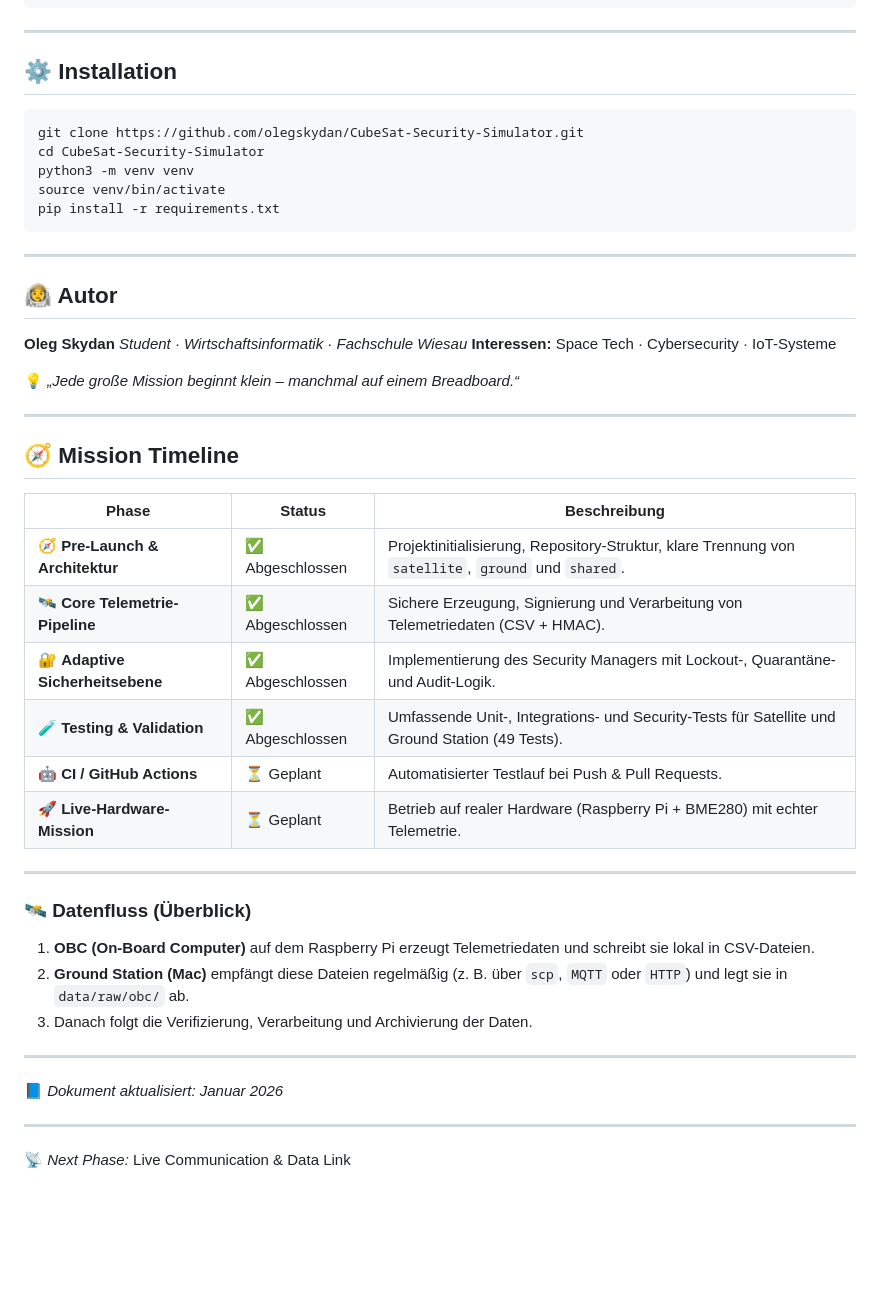
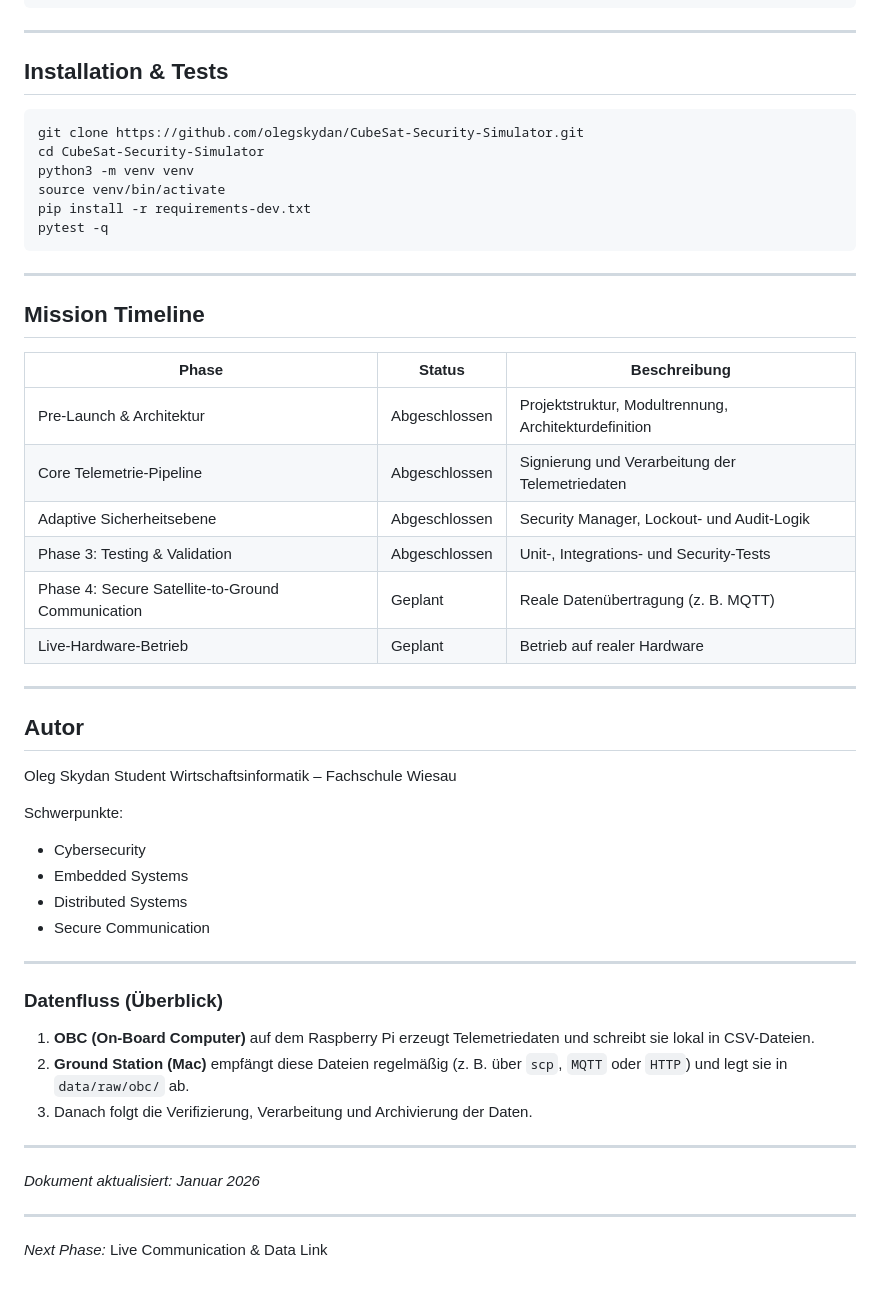
Before and after one commit to Skydan111/CubeSat-Security-Simulator, a Markdown page: README.md, the part around one of its changes. Drawn GitHub-style; blank space fills up the shorter version.

````diff
--- a/README.md
+++ b/README.md
@@ -151,40 +173,45 @@ CubeSat/
 ```
 ---
 
-## ⚙️ Installation
+## Installation & Tests
 ```bash
 git clone https://github.com/olegskydan/CubeSat-Security-Simulator.git
 cd CubeSat-Security-Simulator
 python3 -m venv venv
 source venv/bin/activate
-pip install -r requirements.txt
+pip install -r requirements-dev.txt
+pytest -q
 ```
----
-
-## 👨‍🚀 Autor
-
-**Oleg Skydan**
-*Student · Wirtschaftsinformatik · Fachschule Wiesau*
-**Interessen:** Space Tech · Cybersecurity · IoT-Systeme
-
-💡 *„Jede große Mission beginnt klein – manchmal auf einem Breadboard.“*
 
 ---
 
-## 🧭 Mission Timeline
+## Mission Timeline
 
 | Phase | Status | Beschreibung |
 |------|--------|--------------|
-| 🧭 **Pre-Launch & Architektur** | ✅ Abgeschlossen | Projektinitialisierung, Repository-Struktur, klare Trennung von `satellite`, `ground` und `shared`. |
-| 🛰️ **Core Telemetrie-Pipeline** | ✅ Abgeschlossen | Sichere Erzeugung, Signierung und Verarbeitung von Telemetriedaten (CSV + HMAC). |
-| 🔐 **Adaptive Sicherheitsebene** | ✅ Abgeschlossen | Implementierung des Security Managers mit Lockout-, Quarantäne- und Audit-Logik. |
-| 🧪 **Testing & Validation** | ✅ Abgeschlossen | Umfassende Unit-, Integrations- und Security-Tests für Satellite und Ground Station (49 Tests). |
-| 🤖 **CI / GitHub Actions** | ⏳ Geplant | Automatisierter Testlauf bei Push & Pull Requests. |
-| 🚀 **Live-Hardware-Mission** | ⏳ Geplant | Betrieb auf realer Hardware (Raspberry Pi + BME280) mit echter Telemetrie. |
+| Pre-Launch & Architektur | Abgeschlossen | Projektstruktur, Modultrennung, Architekturdefinition |
+| Core Telemetrie-Pipeline | Abgeschlossen | Signierung und Verarbeitung der Telemetriedaten |
+| Adaptive Sicherheitsebene | Abgeschlossen | Security Manager, Lockout- und Audit-Logik |
+| Phase 3: Testing & Validation | Abgeschlossen | Unit-, Integrations- und Security-Tests |
+| Phase 4: Secure Satellite-to-Ground Communication | Geplant | Reale Datenübertragung (z. B. MQTT) |
+| Live-Hardware-Betrieb | Geplant | Betrieb auf realer Hardware |
 
 ---
 
-### 🛰️ Datenfluss (Überblick)
+## Autor
+
+Oleg Skydan
+Student Wirtschaftsinformatik – Fachschule Wiesau
+
+Schwerpunkte:
+- Cybersecurity
+- Embedded Systems
+- Distributed Systems
+- Secure Communication
+
+---
+
+### Datenfluss (Überblick)
 
 1. **OBC (On-Board Computer)** auf dem Raspberry Pi erzeugt Telemetriedaten und schreibt sie lokal in CSV-Dateien.
 2. **Ground Station (Mac)** empfängt diese Dateien regelmäßig (z. B. über `scp`, `MQTT` oder `HTTP`) und legt sie in `data/raw/obc/` ab.
@@ -192,8 +219,8 @@ pip install -r requirements.txt
 
 ---
 
-📘 *Dokument aktualisiert: Januar 2026*
+*Dokument aktualisiert: Januar 2026*
 
 ---
 
-📡 *Next Phase:* Live Communication & Data Link
+*Next Phase:* Live Communication & Data Link
````
Also changed, not shown: other parts of README.md (+76 -54 lines).
